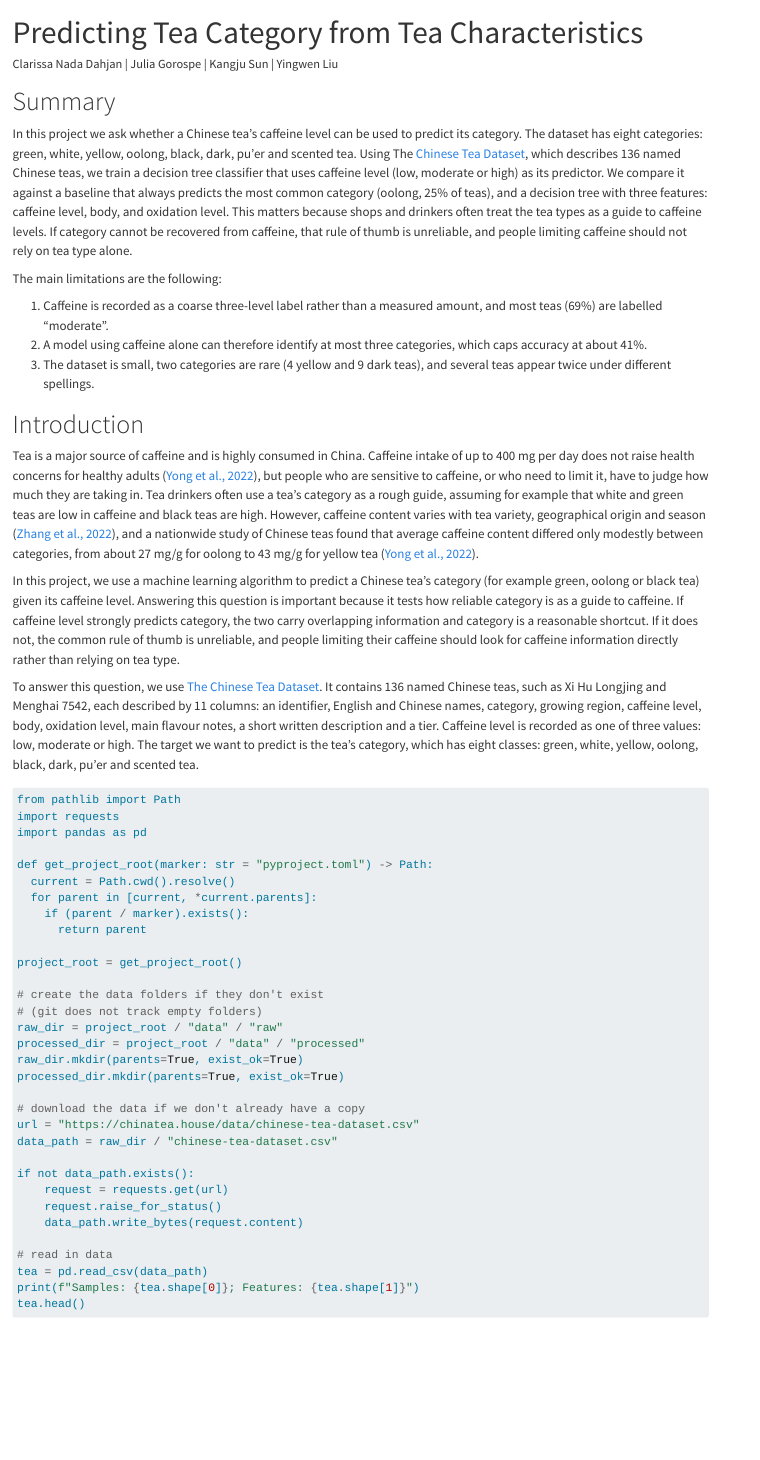
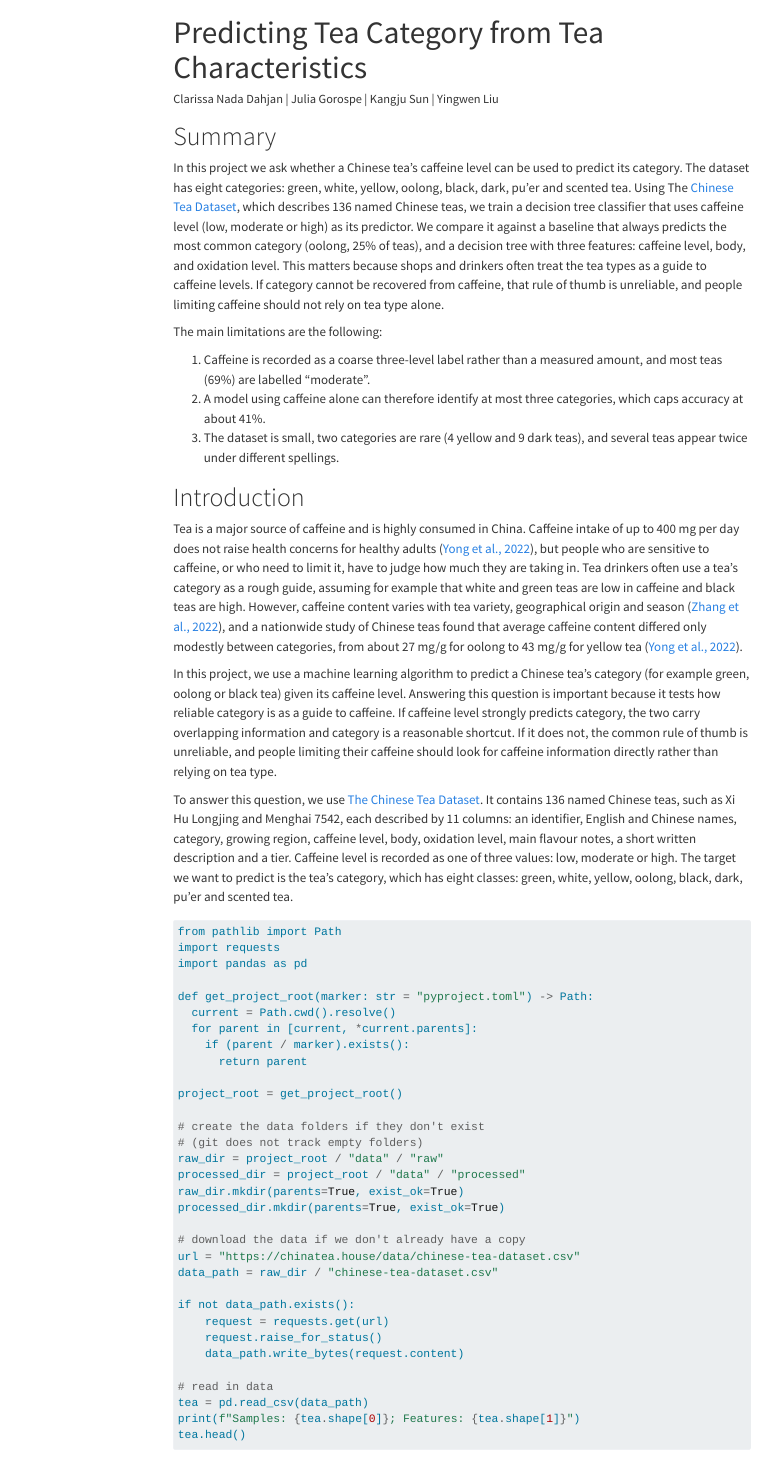
Before and after one commit to UBC-MDS-2026-27/DSCI-522-Predicting-tea-category-from-its-caffeine-level, a Quarto document (analysis/tea-category-predictor.qmd): the page in a window 1100 px wide, from its top. Rendered offline with R 4.5, knitr and Pandoc in place of Quarto, with nearby package versions; the code chunks are not run, so their results and figures are left out; both versions are drawn in the output format of the newer one; menus at the side of the page are left out; long lines of code are wrapped.

Commit message:
update qmd render format, add _quarto.yml, render pdf and html

```diff
--- /dev/null
+++ b/_quarto.yml
@@ -0,0 +1,27 @@
+# Adapted from DSCI_522_project-template-breast-cancer-predictor by Sky Sheng (MIT License)
+# https://github.com/UBC-MDS/DSCI_522_project-template-breast-cancer-predictor/blob/main/_quarto.yml
+
+project:
+  render:
+    - analysis/*.qmd
+
+format:
+  html:
+    embed-resources: true
+    toc: true
+    format-links:
+      - html
+      - text: PDF
+        href: https://github.com/UBC-MDS-2026-27/DSCI-522-Predicting-tea-category-from-its-caffeine-level/blob/main/analysis/tea-category-predictor.pdf
+        icon: file-pdf
+
+  # PDF via Typst, which comes with Quarto
+  typst:
+    # png figures for the PDF
+    fig-format: png
+    # shrink figures and tables to fit the page
+    # (Typst code below; `x => ...` is a function of x)
+    include-in-header:
+      text: |
+        #show image: it => layout(size => if it.width == auto or it.width <= size.width { it } else { image(it.source, width: size.width) })
+        #show table: set text(size: 9pt)
--- a/analysis/tea-category-predictor.qmd
+++ b/analysis/tea-category-predictor.qmd
@@ -1,7 +1,6 @@
 ---
 title: "Predicting Tea Category from Tea Characteristics"
 author: "Clarissa Nada Dahjan | Julia Gorospe | Kangju Sun | Yingwen Liu"
-format: pdf
 ---
 
 # Summary
```
Also changed, not shown: analysis/tea-category-predictor.html (added), analysis/tea-category-predictor.pdf.
